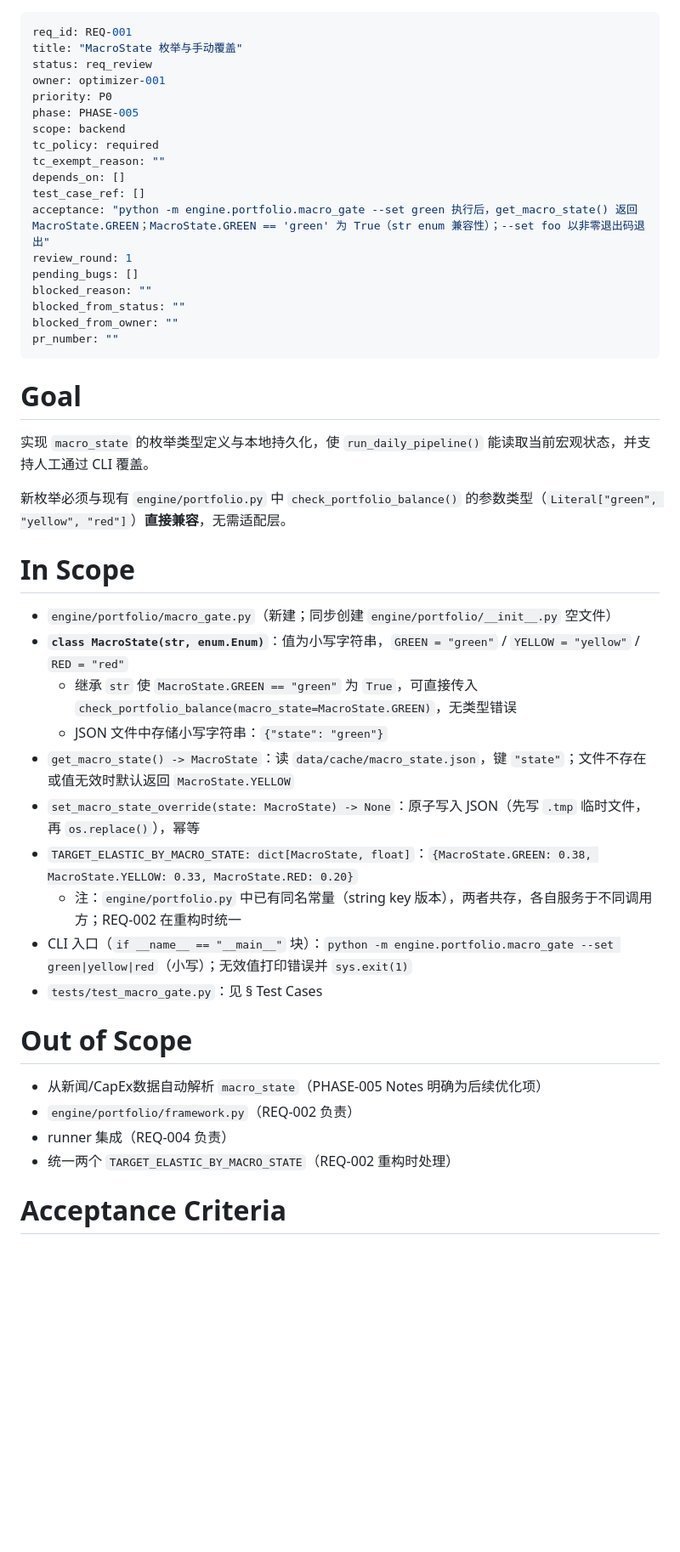
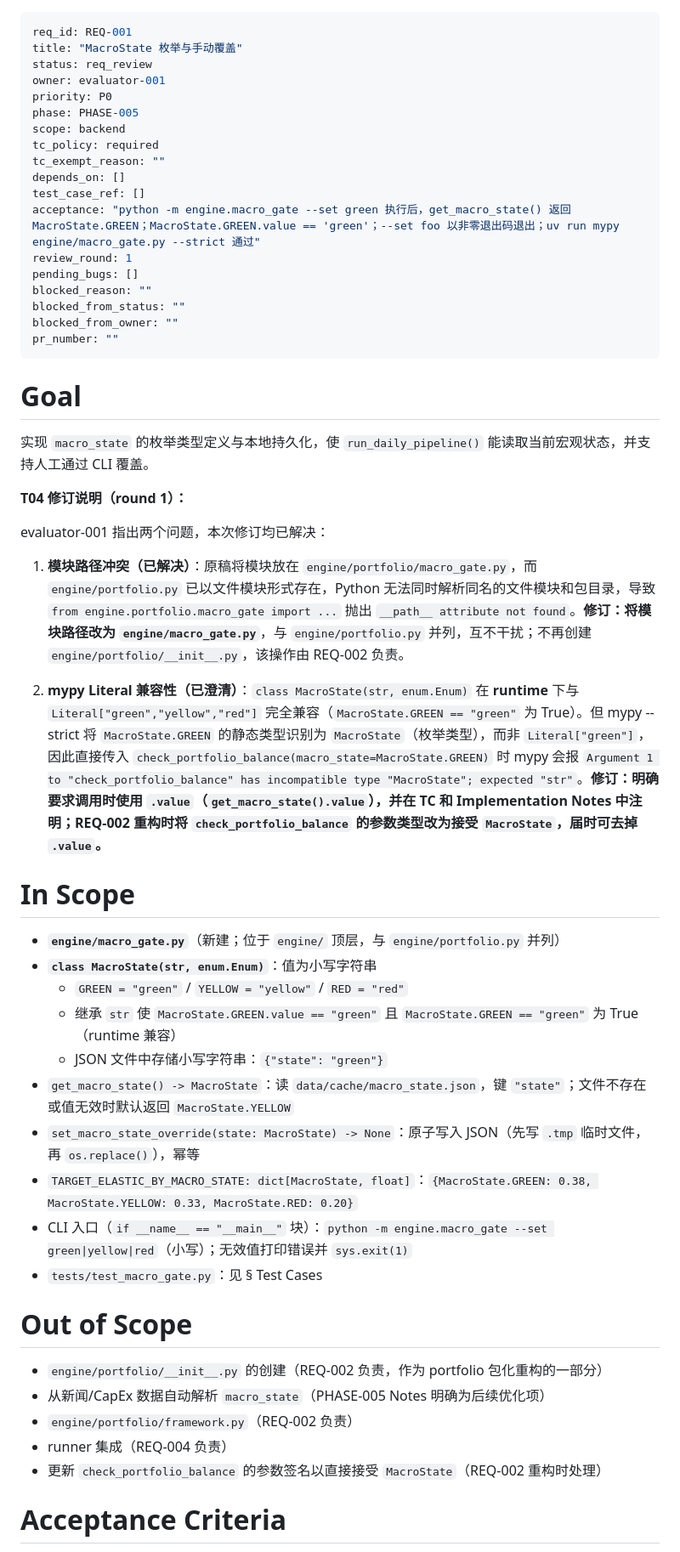
Before and after one commit to rushwing/my-invest-global, a Markdown page: tasks/features/REQ-001.md, the part around one of its changes. Shown at 85% size. GitHub-like rendering; blank space fills up the shorter version.

```diff
--- a/tasks/features/REQ-001.md
+++ b/tasks/features/REQ-001.md
@@ -2,7 +2,7 @@
 req_id: REQ-001
 title: "MacroState 枚举与手动覆盖"
 status: req_review
-owner: optimizer-001
+owner: evaluator-001
 priority: P0
 phase: PHASE-005
 scope: backend
@@ -10,7 +10,7 @@ tc_policy: required
 tc_exempt_reason: ""
 depends_on: []
 test_case_ref: []
-acceptance: "python -m engine.portfolio.macro_gate --set green 执行后，get_macro_state() 返回 MacroState.GREEN；MacroState.GREEN == 'green' 为 True（str enum 兼容性）；--set foo 以非零退出码退出"
+acceptance: "python -m engine.macro_gate --set green 执行后，get_macro_state() 返回 MacroState.GREEN；MacroState.GREEN.value == 'green'；--set foo 以非零退出码退出；uv run mypy engine/macro_gate.py --strict 通过"
 review_round: 1
 pending_bugs: []
 blocked_reason: ""
@@ -23,27 +23,34 @@ pr_number: ""
 
 实现 `macro_state` 的枚举类型定义与本地持久化，使 `run_daily_pipeline()` 能读取当前宏观状态，并支持人工通过 CLI 覆盖。
 
-新枚举必须与现有 `engine/portfolio.py` 中 `check_portfolio_balance()` 的参数类型（`Literal["green", "yellow", "red"]`）**直接兼容**，无需适配层。
+**T04 修订说明（round 1）：**
+
+evaluator-001 指出两个问题，本次修订均已解决：
+
+1. **模块路径冲突（已解决）**：原稿将模块放在 `engine/portfolio/macro_gate.py`，而 `engine/portfolio.py` 已以文件模块形式存在，Python 无法同时解析同名的文件模块和包目录，导致 `from engine.portfolio.macro_gate import ...` 抛出 `__path__ attribute not found`。**修订：将模块路径改为 `engine/macro_gate.py`**，与 `engine/portfolio.py` 并列，互不干扰；不再创建 `engine/portfolio/__init__.py`，该操作由 REQ-002 负责。
+
+2. **mypy Literal 兼容性（已澄清）**：`class MacroState(str, enum.Enum)` 在 **runtime** 下与 `Literal["green","yellow","red"]` 完全兼容（`MacroState.GREEN == "green"` 为 True）。但 mypy --strict 将 `MacroState.GREEN` 的静态类型识别为 `MacroState`（枚举类型），而非 `Literal["green"]`，因此直接传入 `check_portfolio_balance(macro_state=MacroState.GREEN)` 时 mypy 会报 `Argument 1 to "check_portfolio_balance" has incompatible type "MacroState"; expected "str"`。**修订：明确要求调用时使用 `.value`（`get_macro_state().value`），并在 TC 和 Implementation Notes 中注明；REQ-002 重构时将 `check_portfolio_balance` 的参数类型改为接受 `MacroState`，届时可去掉 `.value`。**
 
 # In Scope
 
-- `engine/portfolio/macro_gate.py`（新建；同步创建 `engine/portfolio/__init__.py` 空文件）
-- **`class MacroState(str, enum.Enum)`**：值为小写字符串，`GREEN = "green"` / `YELLOW = "yellow"` / `RED = "red"`
-  - 继承 `str` 使 `MacroState.GREEN == "green"` 为 `True`，可直接传入 `check_portfolio_balance(macro_state=MacroState.GREEN)`，无类型错误
+- **`engine/macro_gate.py`**（新建；位于 `engine/` 顶层，与 `engine/portfolio.py` 并列）
+- **`class MacroState(str, enum.Enum)`**：值为小写字符串
+  - `GREEN = "green"` / `YELLOW = "yellow"` / `RED = "red"`
+  - 继承 `str` 使 `MacroState.GREEN.value == "green"` 且 `MacroState.GREEN == "green"` 为 True（runtime 兼容）
   - JSON 文件中存储小写字符串：`{"state": "green"}`
 - `get_macro_state() -> MacroState`：读 `data/cache/macro_state.json`，键 `"state"`；文件不存在或值无效时默认返回 `MacroState.YELLOW`
 - `set_macro_state_override(state: MacroState) -> None`：原子写入 JSON（先写 `.tmp` 临时文件，再 `os.replace()`），幂等
 - `TARGET_ELASTIC_BY_MACRO_STATE: dict[MacroState, float]`：`{MacroState.GREEN: 0.38, MacroState.YELLOW: 0.33, MacroState.RED: 0.20}`
-  - 注：`engine/portfolio.py` 中已有同名常量（string key 版本），两者共存，各自服务于不同调用方；REQ-002 在重构时统一
-- CLI 入口（`if __name__ == "__main__"` 块）：`python -m engine.portfolio.macro_gate --set green|yellow|red`（小写）；无效值打印错误并 `sys.exit(1)`
+- CLI 入口（`if __name__ == "__main__"` 块）：`python -m engine.macro_gate --set green|yellow|red`（小写）；无效值打印错误并 `sys.exit(1)`
 - `tests/test_macro_gate.py`：见 § Test Cases
 
 # Out of Scope
 
-- 从新闻/CapEx数据自动解析 `macro_state`（PHASE-005 Notes 明确为后续优化项）
+- `engine/portfolio/__init__.py` 的创建（REQ-002 负责，作为 portfolio 包化重构的一部分）
+- 从新闻/CapEx 数据自动解析 `macro_state`（PHASE-005 Notes 明确为后续优化项）
 - `engine/portfolio/framework.py`（REQ-002 负责）
 - runner 集成（REQ-004 负责）
-- 统一两个 `TARGET_ELASTIC_BY_MACRO_STATE`（REQ-002 重构时处理）
+- 更新 `check_portfolio_balance` 的参数签名以直接接受 `MacroState`（REQ-002 重构时处理）
 
 # Acceptance Criteria
 
```
Also changed, not shown: other parts of tasks/features/REQ-001.md (+11 -10 lines).
